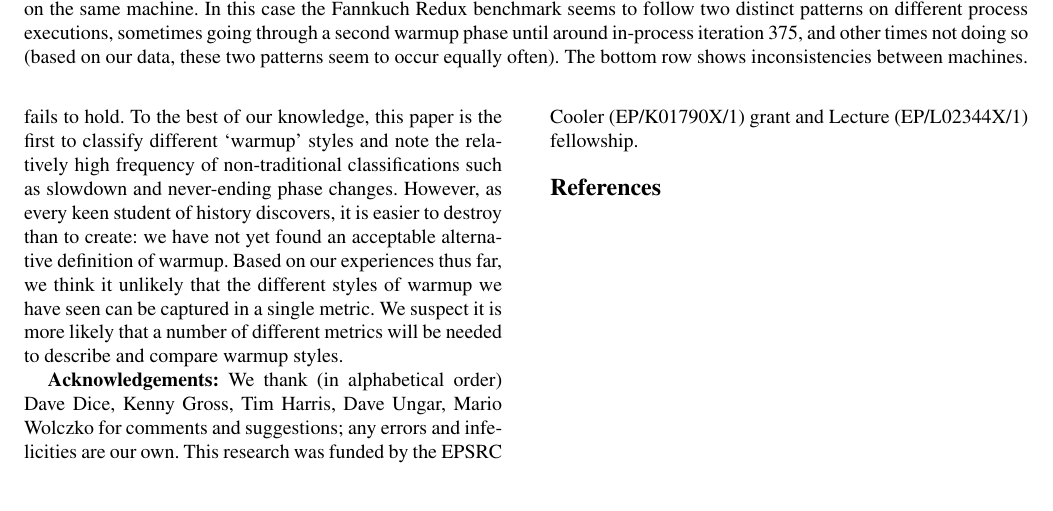
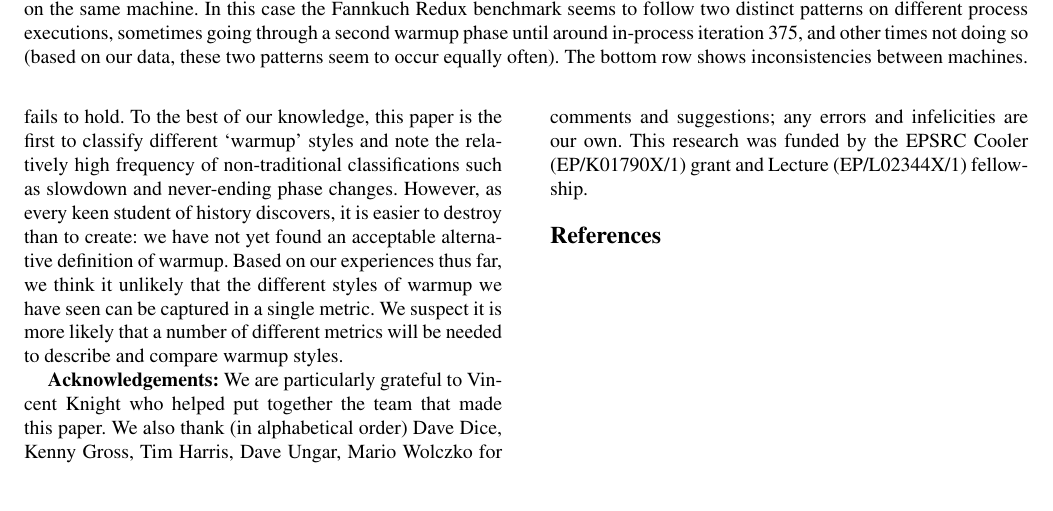
Before and after one commit to softdevteam/warmup_paper, a LaTeX paper (warmup.tex): part of page 10 of 10, cut so that both start at the same text. Compiled offline with pdfLaTeX; a missing font is replaced by an installed copy or a similar font.

Commit message:
Acknowledge Vince's special part in making the paper happen.

```diff
--- a/warmup.tex
+++ b/warmup.tex
@@ -958,7 +958,8 @@ styles of warmup we have seen can be captured in a single metric. We suspect it
 is more likely that a number of different metrics will be needed to describe and
 compare warmup styles.
 
-\textbf{Acknowledgements:} We thank (in alphabetical order) Dave Dice, Kenny
+\textbf{Acknowledgements:} We are particularly grateful to Vincent Knight
+who helped put together the team that made this paper. We also thank (in alphabetical order) Dave Dice, Kenny
 Gross, Tim Harris, Dave Ungar, Mario Wolczko for comments and suggestions; any
 errors and infelicities are our own. This research was funded by the EPSRC
 Cooler (EP/K01790X/1) grant and Lecture (EP/L02344X/1) fellowship.
```
